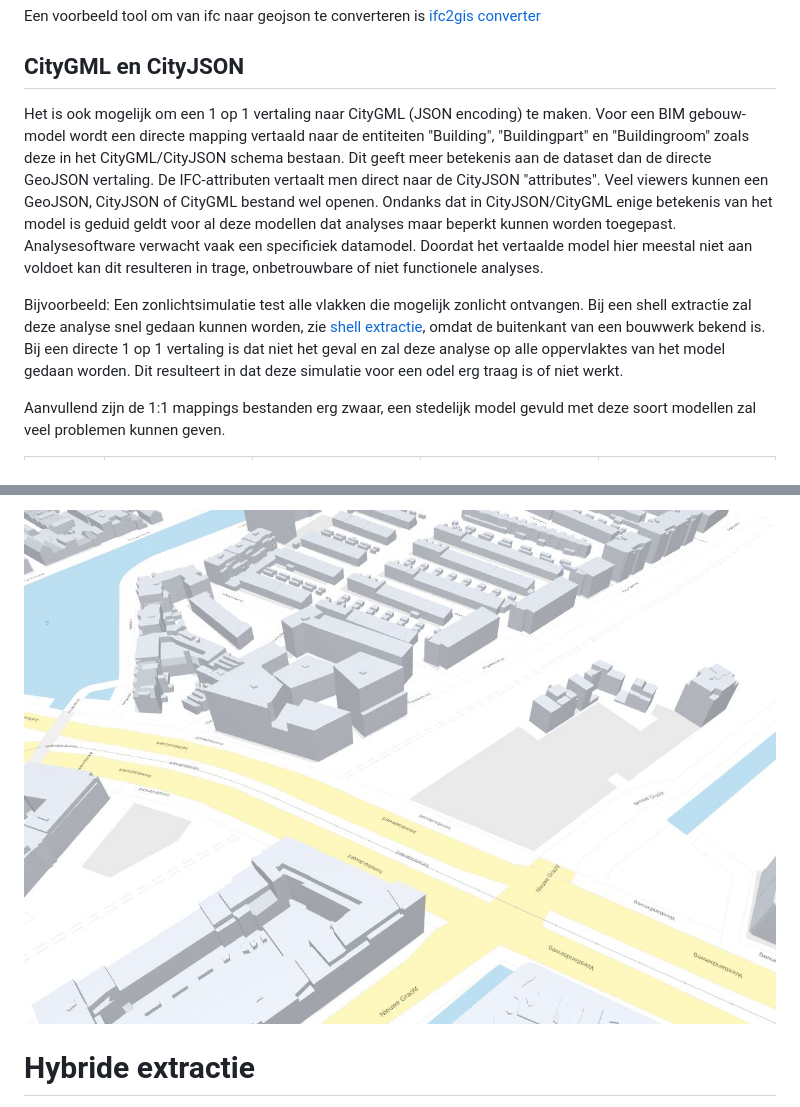
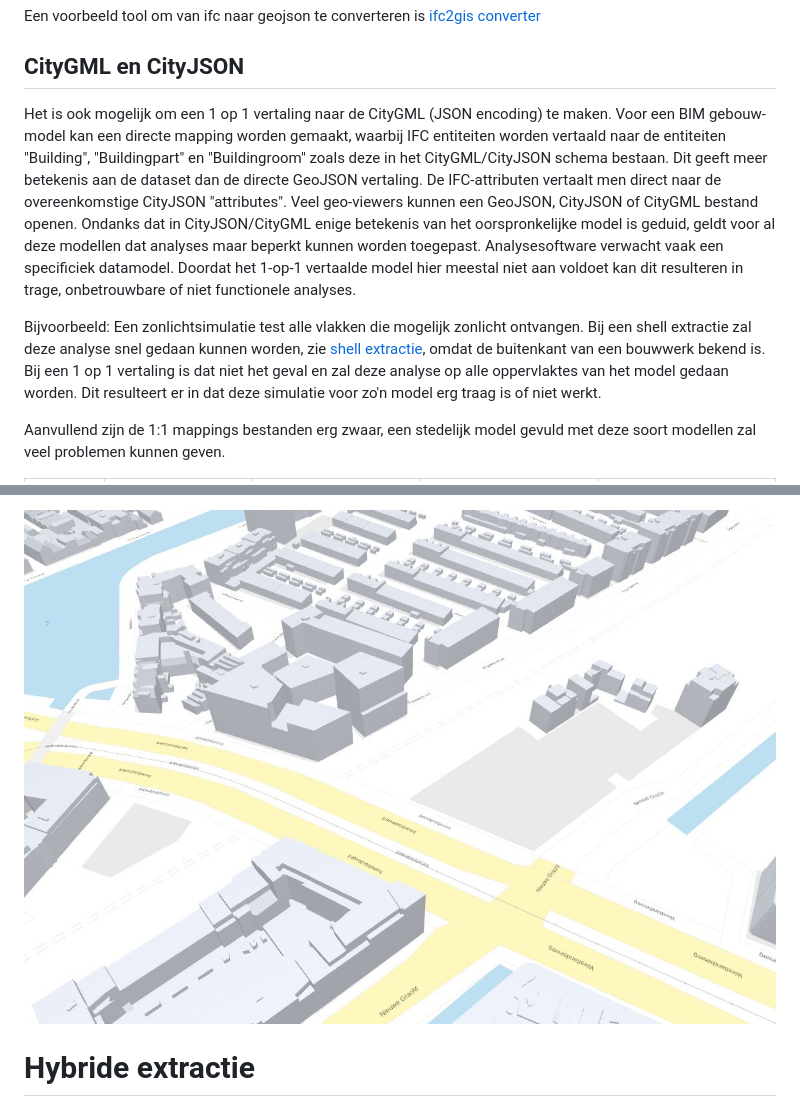
Before and after one commit to Geonovum/GeoBIM_BIM_naar_Geo, a Markdown page: 03 Methode van BIM naar Geo brengen.md, 2 parts joined by grey strips. Rendered like a GitHub page.

```diff
--- a/03 Methode van BIM naar Geo brengen.md
+++ b/03 Methode van BIM naar Geo brengen.md
@@ -102,10 +102,10 @@ Vertaling van BIM naar GEO kan resulteren in een kleinere bestandsgrootte. Maar
 Een voorbeeld tool om van ifc naar geojson te converteren is [ifc2gis converter](https://citygeometrix.com/ifc2gis/)
 
 ## CityGML en CityJSON
-Het is ook mogelijk om een 1 op 1 vertaling naar CityGML (JSON encoding) te maken. Voor een BIM gebouw-model wordt een directe mapping vertaald naar de entiteiten "Building", "Buildingpart" en "Buildingroom" zoals deze in het CityGML/CityJSON schema bestaan. Dit geeft meer betekenis aan de dataset dan de directe GeoJSON vertaling. De IFC-attributen vertaalt men direct naar de CityJSON "attributes".
-Veel viewers kunnen een GeoJSON, CityJSON of CityGML bestand wel openen. Ondanks dat in CityJSON/CityGML enige betekenis van het model is geduid geldt voor al deze modellen dat analyses maar beperkt kunnen worden toegepast. Analysesoftware verwacht vaak een specificiek datamodel. Doordat het vertaalde model hier meestal niet aan voldoet kan dit resulteren in trage, onbetrouwbare of niet functionele analyses.
+Het is ook mogelijk om een 1 op 1 vertaling naar de CityGML (JSON encoding) te maken. Voor een BIM gebouw-model kan een directe mapping worden gemaakt, waarbij IFC entiteiten worden vertaald naar de entiteiten "Building", "Buildingpart" en "Buildingroom" zoals deze in het CityGML/CityJSON schema bestaan. Dit geeft meer betekenis aan de dataset dan de directe GeoJSON vertaling. De IFC-attributen vertaalt men direct naar de overeenkomstige CityJSON "attributes".
+Veel geo-viewers kunnen een GeoJSON, CityJSON of CityGML bestand openen. Ondanks dat in CityJSON/CityGML enige betekenis van het oorspronkelijke model is geduid, geldt voor al deze modellen dat analyses maar beperkt kunnen worden toegepast. Analysesoftware verwacht vaak een specificiek datamodel. Doordat het 1-op-1 vertaalde model hier meestal niet aan voldoet kan dit resulteren in trage, onbetrouwbare of niet functionele analyses.
 
-Bijvoorbeeld: Een zonlichtsimulatie test alle vlakken die mogelijk zonlicht ontvangen. Bij een shell extractie zal deze analyse snel gedaan kunnen worden, zie [shell extractie](#shell-extractie), omdat de buitenkant van een bouwwerk bekend is. Bij een directe 1 op 1 vertaling is dat niet het geval en zal deze analyse op alle oppervlaktes van het model gedaan worden. Dit resulteert in dat deze simulatie voor een odel erg traag is of niet werkt.
+Bijvoorbeeld: Een zonlichtsimulatie test alle vlakken die mogelijk zonlicht ontvangen. Bij een shell extractie zal deze analyse snel gedaan kunnen worden, zie [shell extractie](#shell-extractie), omdat de buitenkant van een bouwwerk bekend is. Bij een 1 op 1 vertaling is dat niet het geval en zal deze analyse op alle oppervlaktes van het model gedaan worden. Dit resulteert er in dat deze simulatie voor zo'n model erg traag is of niet werkt.
 
 Aanvullend zijn de 1:1 mappings bestanden erg zwaar, een stedelijk model gevuld met deze soort modellen zal veel problemen kunnen geven.
 
@@ -149,5 +150,5 @@ Deze schil modellen zijn niet alleen waardevol voor de realisatie of analyse van
 
-![De spoorzone van Delft is een gebied waar veel nieuwbouw plaatsvind en laat zien dat 3DBAG vertraagd update.](media/03_methodes/3DBAG_missingreps.JPG "De spoorzone van Delft is een gebied waar veel nieuwbouw plaatsvind en laat zien dat 3DBAG vertraagd update. Twee gebouwen zijn wel aanwezig in 2Dbag (de grijze uitlijnen) maar een 3D representatie is nog niet beschikbaar. BIM gebaseerde GIS modellen kunnen hier een uitkomst bieden.")
+![De spoorzone van Delft is een gebied waar veel nieuwbouw plaatsvind en laat zien dat 3DBAG vertraagd update.](media/03_methodes/3DBAG_missingreps.JPG "De spoorzone van Delft is een gebied waar veel nieuwbouw plaatsvind en laat zien dat 3DBAG vertraagd update. Twee gebouwen zijn wel aanwezig in 2Dbag (de grijze uitlijnen) maar een 3D representatie is nog niet beschikbaar. BIM gebaseerde GIS modellen kunnen hier een uitkomst bieden, indien BIM modellen beschikbaar zijn.")
 
 # Hybride extractie
 
```
Also changed, not shown: other parts of 03 Methode van BIM naar Geo brengen.md (+9 -8 lines).
